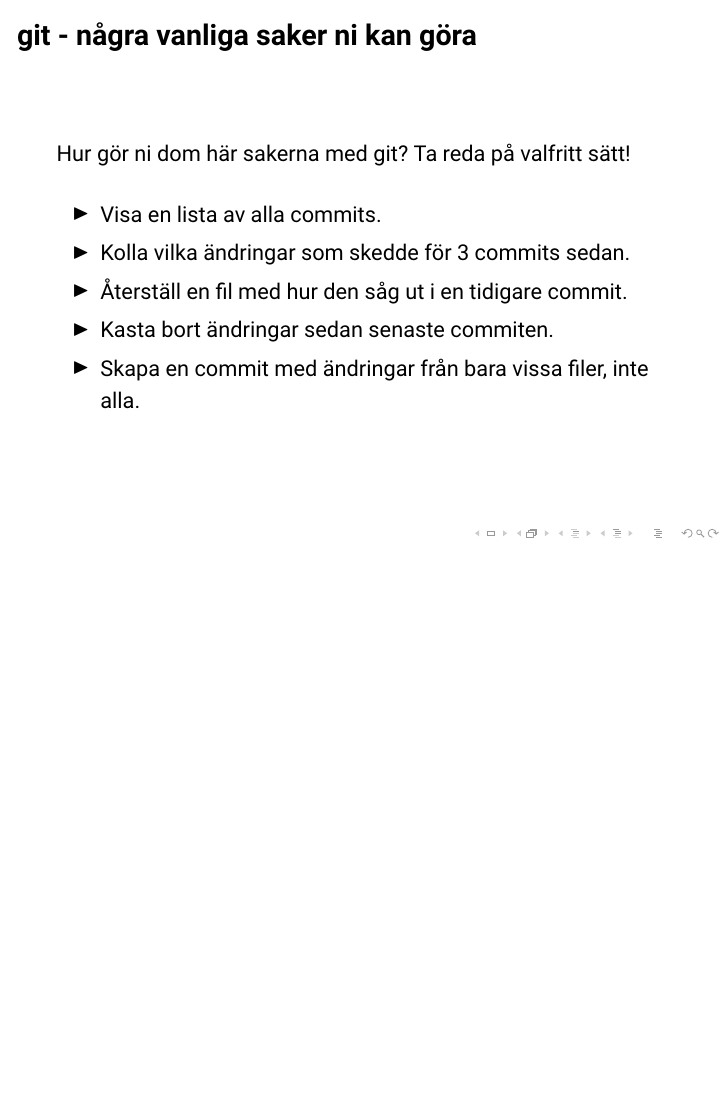
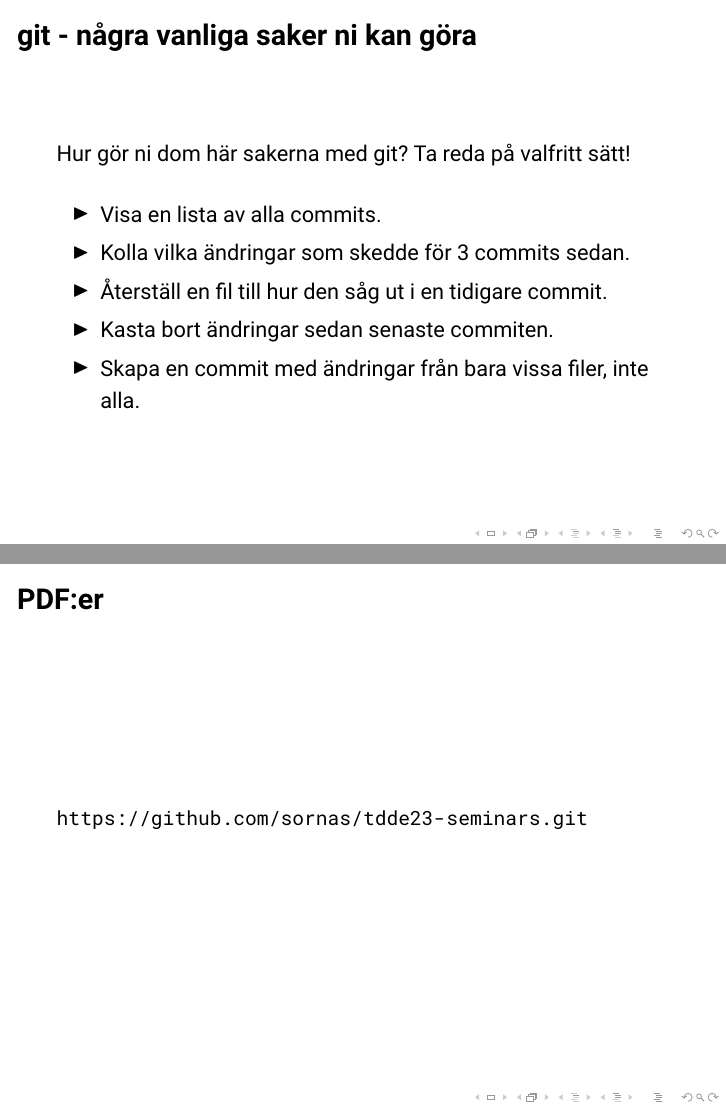
Before and after one commit to sornas/tdde23-seminars, LaTeX slides (sem04/main.tex): page 29 of 40 before the commit and pages 29 and 41 of 41 after it, the two joined at a grey line, the shorter picture padded with empty space. Compiled offline with pdfLaTeX.

Commit message:
post sem04

```diff
--- a/sem04/main.tex
+++ b/sem04/main.tex
@@ -144,7 +144,7 @@
     \begin{itemize}
       \item Visa en lista av alla commits.
       \item Kolla vilka ändringar som skedde för 3 commits sedan.
-      \item Återställ en fil med hur den såg ut i en tidigare commit.
+      \item Återställ en fil till hur den såg ut i en tidigare commit.
       \item Kasta bort ändringar sedan senaste commiten.
       \item Skapa en commit med ändringar från bara vissa filer, inte alla.
     \end{itemize}
@@ -236,4 +236,10 @@
 
   \end{frame}
 
+  \begin{frame}{PDF:er}
+
+    \url{https://github.com/sornas/tdde23-seminars.git}
+
+  \end{frame}
+
 \end{document}
```
Also changed, not shown: 1 other file.
